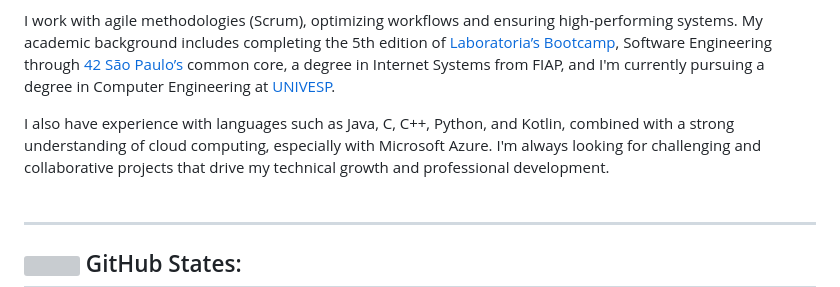
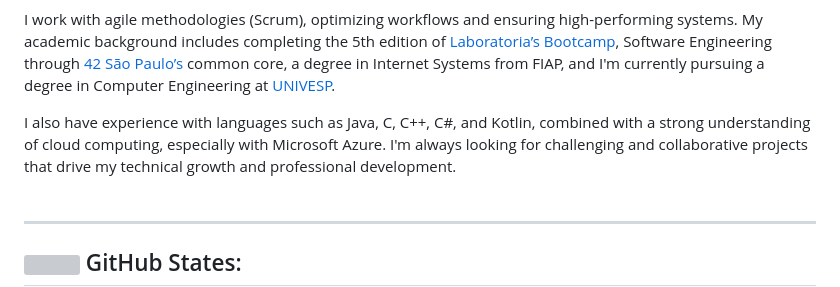
Before and after one commit to luciana-pereira/luciana-pereira, a Markdown page: README.md, the part around the change. GitHub-like rendering; grey boxes are pictures that could not be loaded.

```diff
--- a/README.md
+++ b/README.md
@@ -15,7 +15,7 @@ I'm a full stack developer with strong expertise in modern technologies such as
 
 I work with agile methodologies (Scrum), optimizing workflows and ensuring high-performing systems. My academic background includes completing the 5th edition of <a href="https://selecao.laboratoria.la" target="_blank">Laboratoria’s Bootcamp</a >, Software Engineering through <a href="https://www.42sp.org.br" target="_blank">42 São Paulo’s</a > common core, a degree in Internet Systems from FIAP, and I'm currently pursuing a degree in Computer Engineering at <a href="https://univesp.br/" target="_blank">UNIVESP</a >.
 
-I also have experience with languages such as Java, C, C++, Python, and Kotlin, combined with a strong understanding of cloud computing, especially with Microsoft Azure. I'm always looking for challenging and collaborative projects that drive my technical growth and professional development.
+I also have experience with languages such as Java, C, C++, C#, and Kotlin, combined with a strong understanding of cloud computing, especially with Microsoft Azure. I'm always looking for challenging and collaborative projects that drive my technical growth and professional development.
 <br /><br />
 
 ---
```
